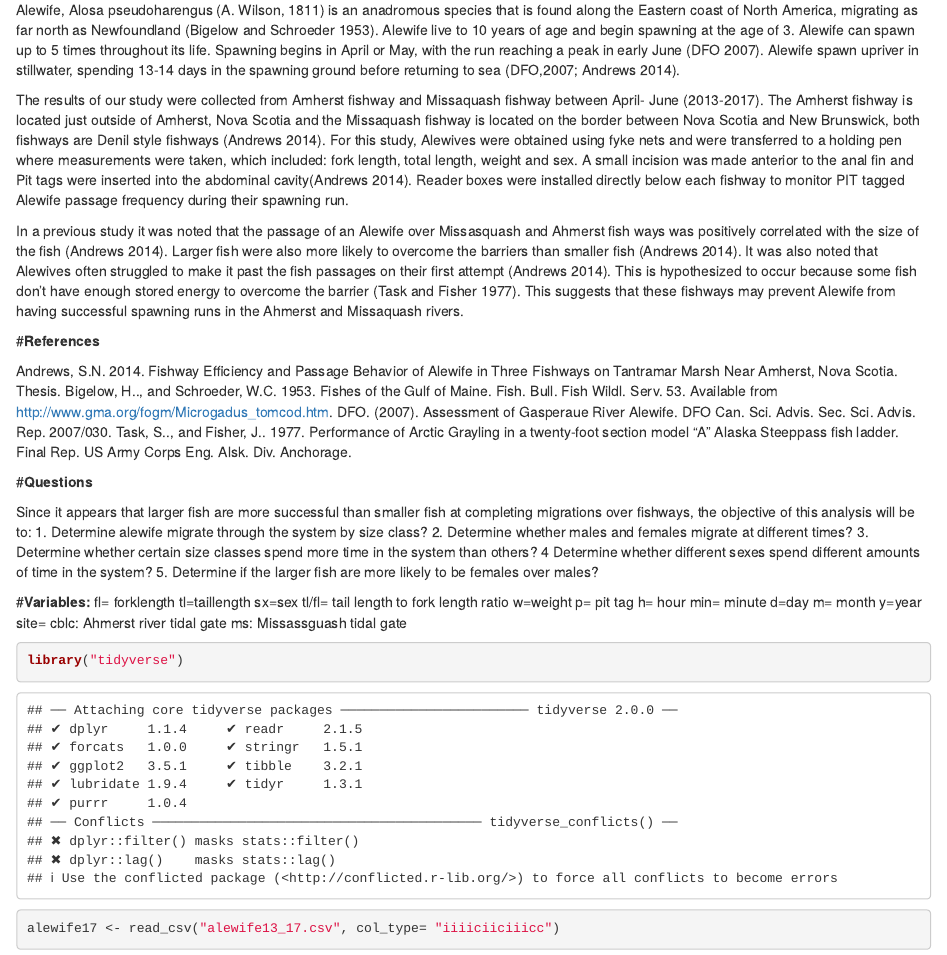
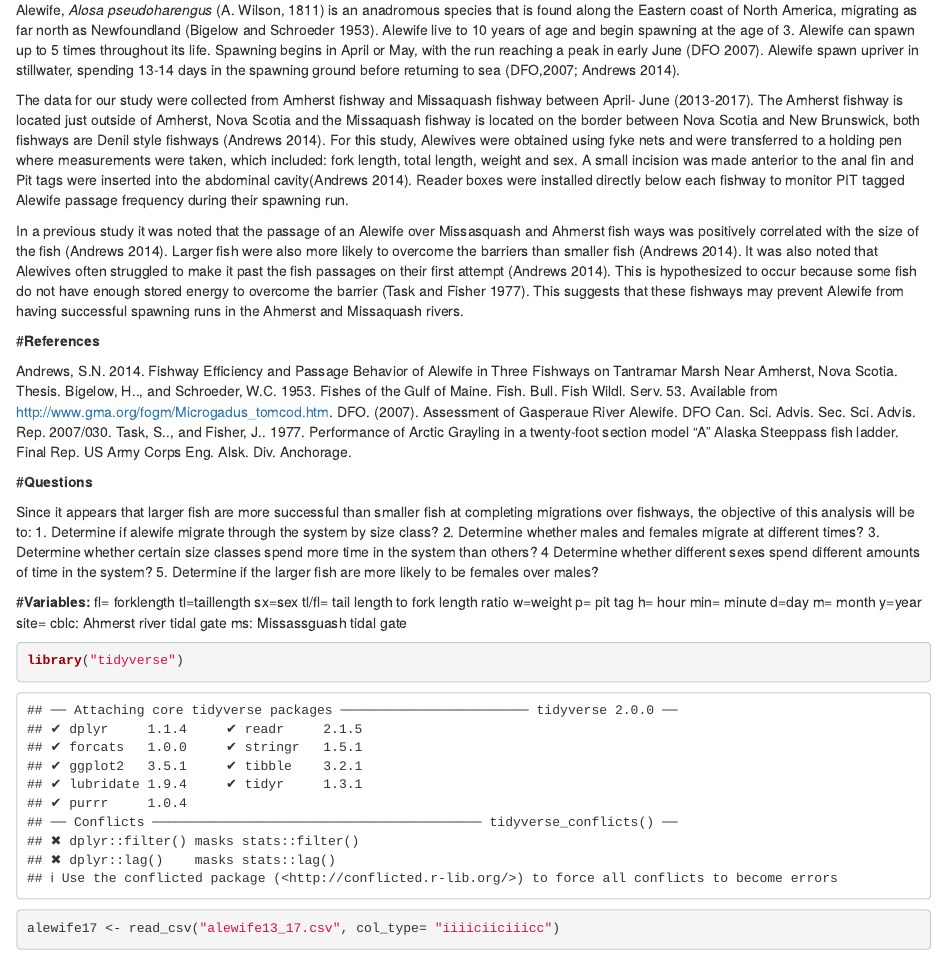
Before and after one commit to jessielilly/alewife, an R Markdown document (Rmd/updatedproject.Rmd): the page in a window 1100 px wide, from 190 px down. Rendered offline with R 4.5, knitr and Pandoc, with nearby package versions; some code elsewhere in the file could not run offline.

Commit message:
RMD updates for Feb 14

```diff
--- a/Rmd/updatedproject.Rmd
+++ b/Rmd/updatedproject.Rmd
@@ -18,11 +18,11 @@ knitr::opts_chunk$set(echo = TRUE)
 
 # **Background:**
 
-Alewife, Alosa pseudoharengus (A. Wilson, 1811) is an anadromous species that is found along the Eastern coast of North America, migrating as far north as Newfoundland (Bigelow and Schroeder 1953). Alewife live to 10 years of age and begin spawning at the age of 3. Alewife can spawn up to 5 times throughout its life. Spawning begins in April or May, with the run reaching a peak in early June (DFO 2007). Alewife spawn upriver in stillwater, spending 13-14 days in the spawning ground before returning to sea (DFO,2007; Andrews 2014).
+Alewife, *Alosa pseudoharengus* (A. Wilson, 1811) is an anadromous species that is found along the Eastern coast of North America, migrating as far north as Newfoundland (Bigelow and Schroeder 1953). Alewife live to 10 years of age and begin spawning at the age of 3. Alewife can spawn up to 5 times throughout its life. Spawning begins in April or May, with the run reaching a peak in early June (DFO 2007). Alewife spawn upriver in stillwater, spending 13-14 days in the spawning ground before returning to sea (DFO,2007; Andrews 2014).
 
-The results of our study were collected from Amherst fishway and Missaquash fishway between April- June (2013-2017). The Amherst fishway is located just outside of Amherst, Nova Scotia and the Missaquash fishway is located on the border between Nova Scotia and New Brunswick, both fishways are Denil style fishways (Andrews 2014). For this study, Alewives were obtained using fyke nets and were transferred to a holding pen where measurements were taken, which included: fork length, total length, weight and sex. A small incision was made anterior to the anal fin and Pit tags were inserted into the abdominal cavity(Andrews 2014). Reader boxes were installed directly below each fishway to monitor PIT tagged Alewife passage frequency during their spawning run.
+The data for our study were collected from Amherst fishway and Missaquash fishway between April- June (2013-2017). The Amherst fishway is located just outside of Amherst, Nova Scotia and the Missaquash fishway is located on the border between Nova Scotia and New Brunswick, both fishways are Denil style fishways (Andrews 2014). For this study, Alewives were obtained using fyke nets and were transferred to a holding pen where measurements were taken, which included: fork length, total length, weight and sex. A small incision was made anterior to the anal fin and Pit tags were inserted into the abdominal cavity(Andrews 2014). Reader boxes were installed directly below each fishway to monitor PIT tagged Alewife passage frequency during their spawning run.
 
-In a previous study it was noted that the passage of an Alewife over Missasquash and Ahmerst fish ways was positively correlated with the size of the fish (Andrews 2014). Larger fish were also more likely to overcome the barriers than smaller fish (Andrews 2014). It was also noted that Alewives often struggled to make it past the fish passages on their first attempt (Andrews 2014). This is hypothesized to occur because some fish don’t have enough stored energy to overcome the barrier (Task and Fisher 1977). This suggests that these fishways may prevent Alewife from having successful spawning runs in the Ahmerst and Missaquash rivers.
+In a previous study it was noted that the passage of an Alewife over Missasquash and Ahmerst fish ways was positively correlated with the size of the fish (Andrews 2014). Larger fish were also more likely to overcome the barriers than smaller fish (Andrews 2014). It was also noted that Alewives often struggled to make it past the fish passages on their first attempt (Andrews 2014). This is hypothesized to occur because some fish do not have enough stored energy to overcome the barrier (Task and Fisher 1977). This suggests that these fishways may prevent Alewife from having successful spawning runs in the Ahmerst and Missaquash rivers.
 
 
 
@@ -39,7 +39,7 @@ Task, S.., and Fisher, J.. 1977. Performance of Arctic Grayling in a twenty-foot
 #**Questions**
 
 Since it appears that larger fish are more successful than smaller fish at completing migrations over fishways, the objective of this analysis will be to:
-1.	Determine alewife migrate through the system by size class?
+1.	Determine if alewife migrate through the system by size class?
 2.  Determine whether males and females migrate at different times?
 3.  Determine whether certain size classes spend more time in the system than others?
 4   Determine whether different sexes spend different amounts of time in the system?
```
Also changed, not shown: Rmd/updatedproject.Rmd (2 more changed lines).
